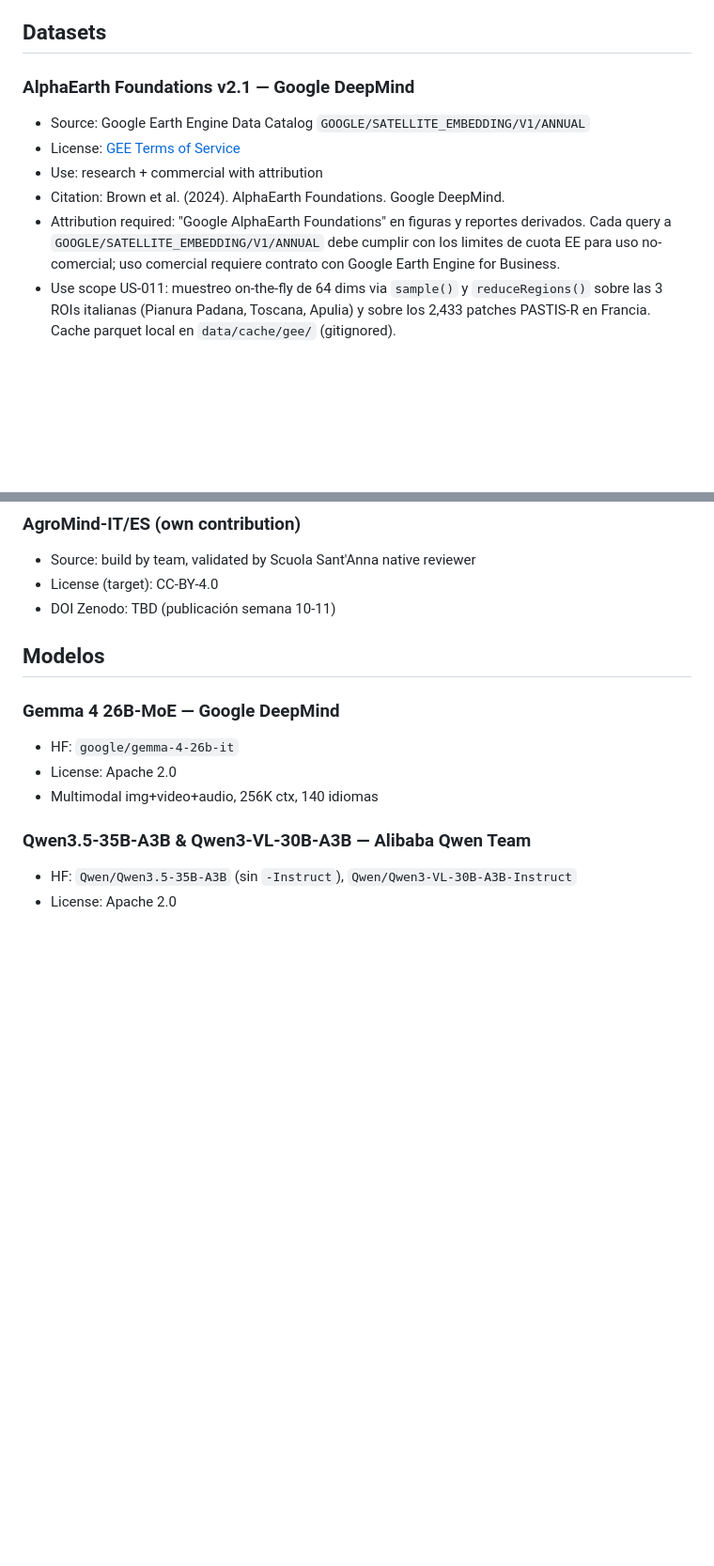
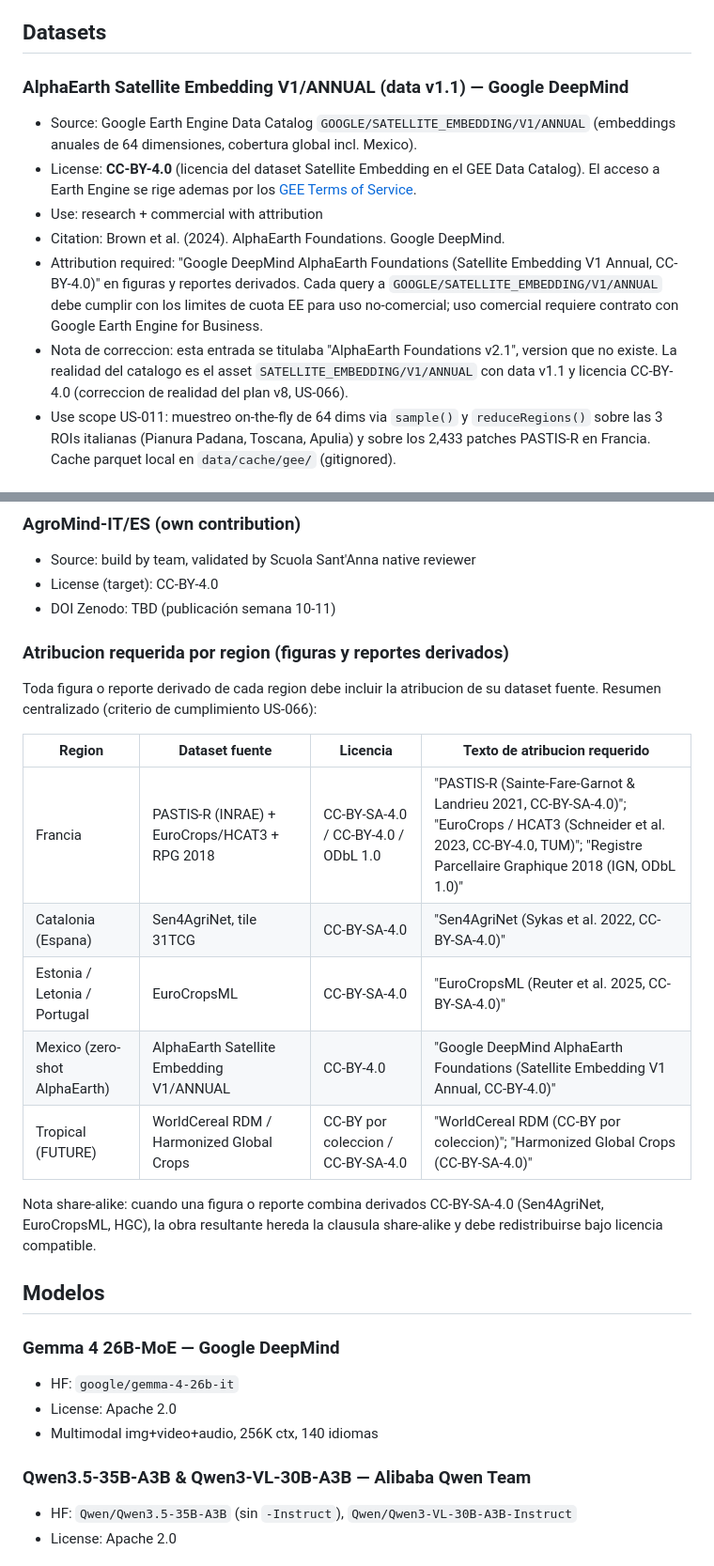
Before and after one commit to ArthurZizumbo/agrosat-copilot, a Markdown page: docs/licenses/DATA_LICENSE.md, 2 parts joined by grey strips. Shown at 94% size. Drawn GitHub-style; blank space fills up the shorter version.

```diff
--- a/docs/licenses/DATA_LICENSE.md
+++ b/docs/licenses/DATA_LICENSE.md
@@ -4,15 +4,23 @@ Documenta TODOS los datasets y modelos usados durante el proyecto. Sin esto, el
 
 ## Datasets
 
-### AlphaEarth Foundations v2.1 — Google DeepMind
+### AlphaEarth Satellite Embedding V1/ANNUAL (data v1.1) — Google DeepMind
 - Source: Google Earth Engine Data Catalog `GOOGLE/SATELLITE_EMBEDDING/V1/ANNUAL`
-- License: [GEE Terms of Service](https://earthengine.google.com/terms/)
+  (embeddings anuales de 64 dimensiones, cobertura global incl. Mexico).
+- License: **CC-BY-4.0** (licencia del dataset Satellite Embedding en el GEE
+  Data Catalog). El acceso a Earth Engine se rige ademas por los
+  [GEE Terms of Service](https://earthengine.google.com/terms/).
 - Use: research + commercial with attribution
 - Citation: Brown et al. (2024). AlphaEarth Foundations. Google DeepMind.
-- Attribution required: "Google AlphaEarth Foundations" en figuras y reportes
-  derivados. Cada query a `GOOGLE/SATELLITE_EMBEDDING/V1/ANNUAL` debe cumplir
-  con los limites de cuota EE para uso no-comercial; uso comercial requiere
-  contrato con Google Earth Engine for Business.
+- Attribution required: "Google DeepMind AlphaEarth Foundations (Satellite
+  Embedding V1 Annual, CC-BY-4.0)" en figuras y reportes derivados. Cada query
+  a `GOOGLE/SATELLITE_EMBEDDING/V1/ANNUAL` debe cumplir con los limites de cuota
+  EE para uso no-comercial; uso comercial requiere contrato con Google Earth
+  Engine for Business.
+- Nota de correccion: esta entrada se titulaba "AlphaEarth Foundations v2.1",
+  version que no existe. La realidad del catalogo es el asset
+  `SATELLITE_EMBEDDING/V1/ANNUAL` con data v1.1 y licencia CC-BY-4.0 (correccion
+  de realidad del plan v8, US-066).
 - Use scope US-011: muestreo on-the-fly de 64 dims via `sample()` y
   `reduceRegions()` sobre las 3 ROIs italianas (Pianura Padana, Toscana,
   Apulia) y sobre los 2,433 patches PASTIS-R en Francia. Cache parquet local
@@ -146,6 +218,23 @@ Documenta TODOS los datasets y modelos usados durante el proyecto. Sin esto, el
 - Source: build by team, validated by Scuola Sant'Anna native reviewer
 - License (target): CC-BY-4.0
 - DOI Zenodo: TBD (publicación semana 10-11)
+
+### Atribucion requerida por region (figuras y reportes derivados)
+
+Toda figura o reporte derivado de cada region debe incluir la atribucion de su
+dataset fuente. Resumen centralizado (criterio de cumplimiento US-066):
+
+| Region | Dataset fuente | Licencia | Texto de atribucion requerido |
+|--------|----------------|----------|-------------------------------|
+| Francia | PASTIS-R (INRAE) + EuroCrops/HCAT3 + RPG 2018 | CC-BY-SA-4.0 / CC-BY-4.0 / ODbL 1.0 | "PASTIS-R (Sainte-Fare-Garnot & Landrieu 2021, CC-BY-SA-4.0)"; "EuroCrops / HCAT3 (Schneider et al. 2023, CC-BY-4.0, TUM)"; "Registre Parcellaire Graphique 2018 (IGN, ODbL 1.0)" |
+| Catalonia (Espana) | Sen4AgriNet, tile 31TCG | CC-BY-SA-4.0 | "Sen4AgriNet (Sykas et al. 2022, CC-BY-SA-4.0)" |
+| Estonia / Letonia / Portugal | EuroCropsML | CC-BY-SA-4.0 | "EuroCropsML (Reuter et al. 2025, CC-BY-SA-4.0)" |
+| Mexico (zero-shot AlphaEarth) | AlphaEarth Satellite Embedding V1/ANNUAL | CC-BY-4.0 | "Google DeepMind AlphaEarth Foundations (Satellite Embedding V1 Annual, CC-BY-4.0)" |
+| Tropical (FUTURE) | WorldCereal RDM / Harmonized Global Crops | CC-BY por coleccion / CC-BY-SA-4.0 | "WorldCereal RDM (CC-BY por coleccion)"; "Harmonized Global Crops (CC-BY-SA-4.0)" |
+
+Nota share-alike: cuando una figura o reporte combina derivados CC-BY-SA-4.0
+(Sen4AgriNet, EuroCropsML, HGC), la obra resultante hereda la clausula
+share-alike y debe redistribuirse bajo licencia compatible.
 
 ## Modelos
 
```
Also changed, not shown: other parts of docs/licenses/DATA_LICENSE.md (+64 -0 lines), docs/us-planning/us-066.md (added, +200 -0 lines).
